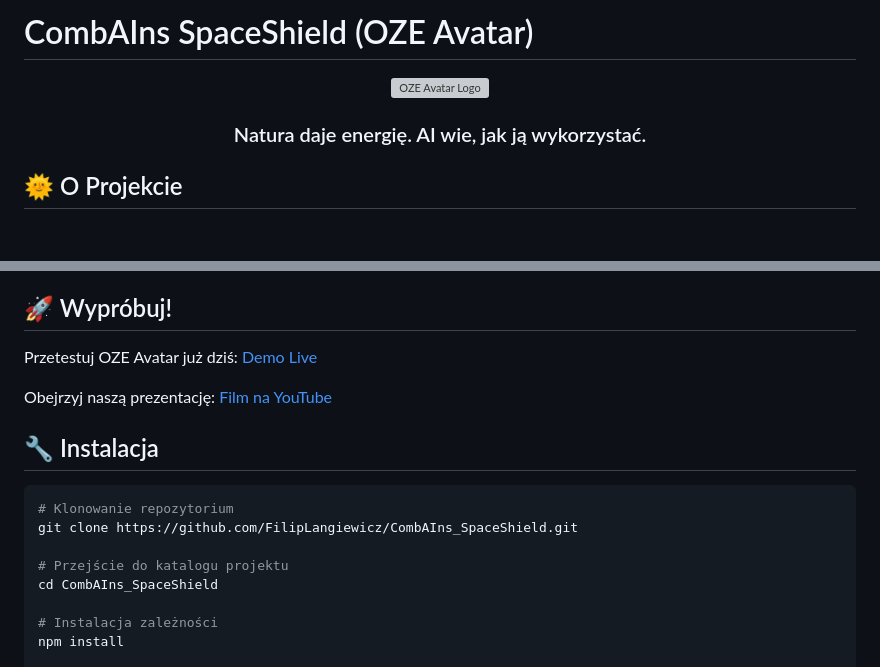
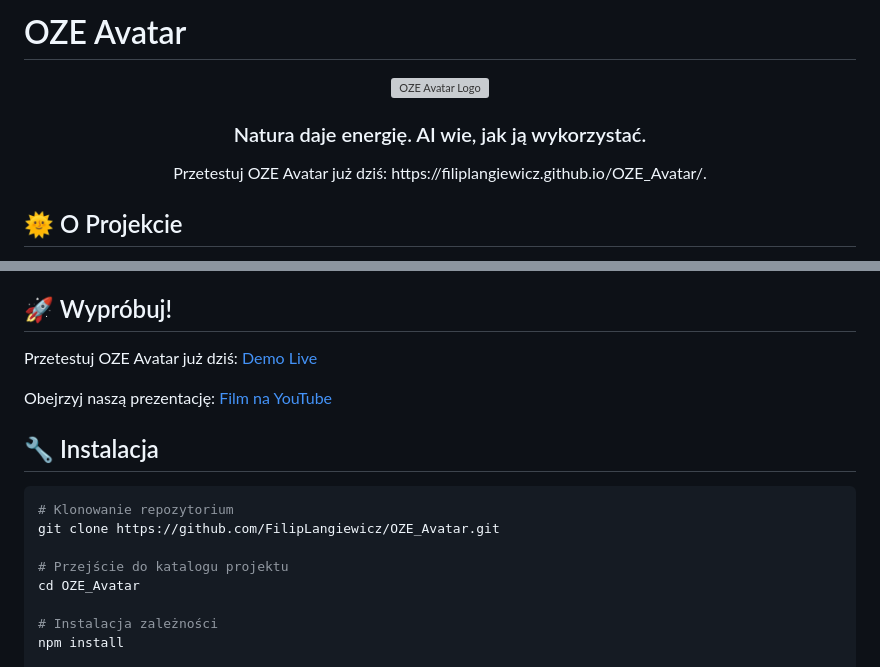
Before and after one commit to FilipLangiewicz/CombAIns_SpaceShield, a Markdown page: README.md, 2 parts joined by grey strips. Drawn GitHub-style; blank space fills up the shorter version; grey boxes are pictures that could not be loaded.

````diff
--- a/README.md
+++ b/README.md
@@ -1,9 +1,12 @@
-# CombAIns SpaceShield (OZE Avatar)
+# OZE Avatar
 
 <div align="center">
   <img src="assets/logo.png" alt="OZE Avatar Logo" width="200"/>
   <h3>Natura daje energię. AI wie, jak ją wykorzystać.</h3>
+  Przetestuj OZE Avatar już dziś: https://filiplangiewicz.github.io/OZE_Avatar/.
+
 </div>
+
 
 ## 🌞 O Projekcie
 
@@ -232,10 +235,10 @@ Obejrzyj naszą prezentację: [Film na YouTube](https://youtu.be/VqWunWbElV4)
 
 ```bash
 # Klonowanie repozytorium
-git clone https://github.com/FilipLangiewicz/CombAIns_SpaceShield.git
+git clone https://github.com/FilipLangiewicz/OZE_Avatar.git
 
 # Przejście do katalogu projektu
-cd CombAIns_SpaceShield
+cd OZE_Avatar
 
 # Instalacja zależności
 npm install
````
Also changed, not shown: other parts of README.md (+1 -1 lines).
